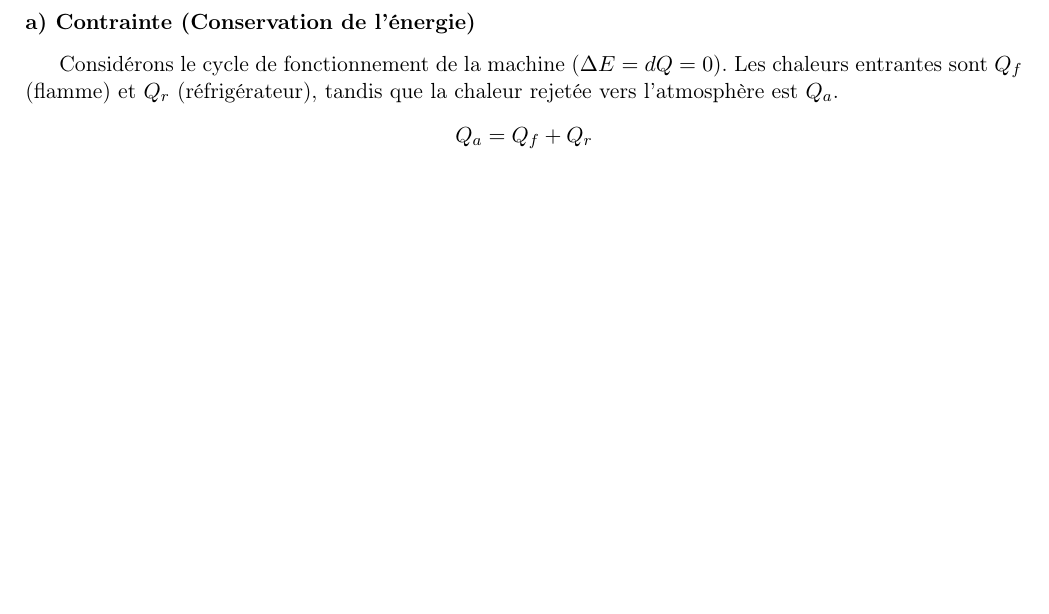
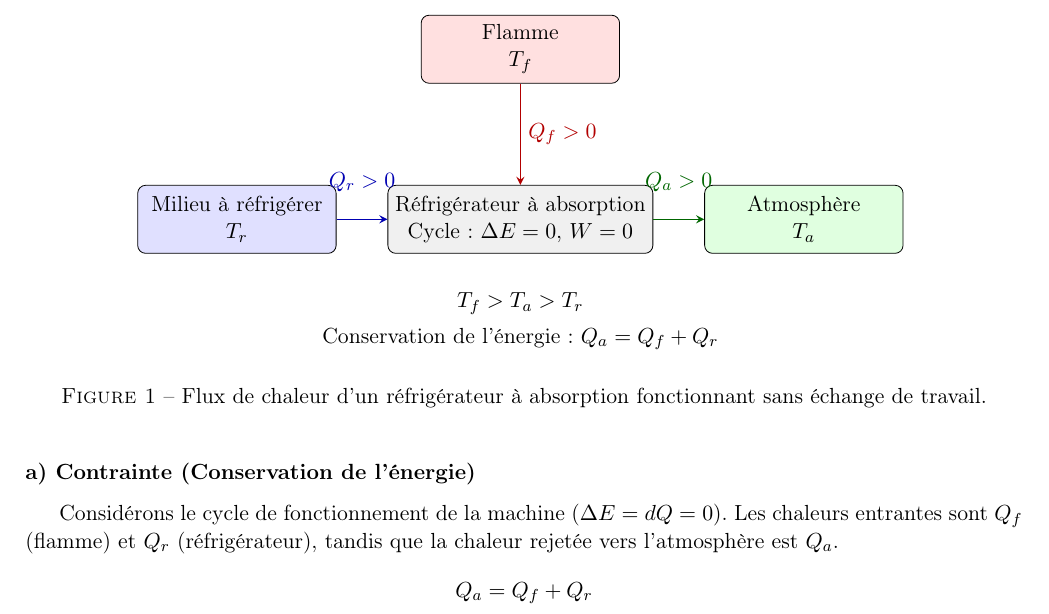
Before and after one commit to AnthonyWro/DEV_PHQ344, a LaTeX document (Devoir_2/devoir_2.tex): part of page 3 of 4 before the commit and part of page 3 of 5 after it, cut at the place of the change, the shorter picture padded with empty space. Compiled offline with pdfLaTeX.

Commit message:
ajouter fig+commentaire Q1

```diff
--- a/Devoir_2/devoir_2.tex
+++ b/Devoir_2/devoir_2.tex
@@ -160,6 +162,45 @@ Par conséquent, le terme d'intégration de l'énergie s'annule ($\int \delta E
 %question 3
 %======================================================
 \begin{question}{Réfrigérateur à absorption}
+\begin{figure}[ht]
+\centering
+\begin{tikzpicture}[
+    reservoir/.style={
+        draw, rounded corners, align=center,
+        minimum width=3.5cm, minimum height=1.2cm
+    },
+    flux/.style={->, thick, >=stealth}
+]
+    \node[reservoir, fill=red!12] (flamme) at (0,3)
+        {Flamme\\$T_f$};
+
+    \node[reservoir, fill=gray!12] (machine) at (0,0)
+        {Réfrigérateur à absorption\\Cycle : $\Delta E=0$, $W=0$};
+
+    \node[reservoir, fill=blue!12] (froid) at (-5,0)
+        {Milieu à réfrigérer\\$T_r$};
+
+    \node[reservoir, fill=green!12] (atmosphere) at (5,0)
+        {Atmosphère\\$T_a$};
+
+    \draw[flux, red!70!black]
+        (flamme) -- node[right] {$Q_f>0$} (machine);
+
+    \draw[flux, blue!70!black]
+    (froid) -- node[above=10pt] {$Q_r>0$} (machine);
+
+    \draw[flux, green!40!black]
+    (machine) -- node[above=10pt] {$Q_a>0$} (atmosphere);
+
+    \node[align=center] at (0,-1.8)
+        {$T_f>T_a>T_r$\\[4pt]
+         Conservation de l'énergie : $Q_a=Q_f+Q_r$};
+\end{tikzpicture}
+\caption{Flux de chaleur d'un réfrigérateur à absorption
+fonctionnant sans échange de travail.}
+\label{fig:refrigerateur-absorption}
+\end{figure}
+
 \subsubsection*{a) Contrainte (Conservation de l'énergie)}
 Considérons le cycle de fonctionnement de la machine ($\Delta E = dQ = 0$). Les chaleurs entrantes sont $Q_f$ (flamme) et $Q_r$ (réfrigérateur), tandis que la chaleur rejetée vers l'atmosphère est $Q_a$.
 \[
```
Also changed, not shown: Devoir_2/Enoncer_devoir_2.pdf (added), Devoir_2/devoir_2.pdf, Devoir_2/devoir_2.tex (2 more changed lines), 1 other file.
